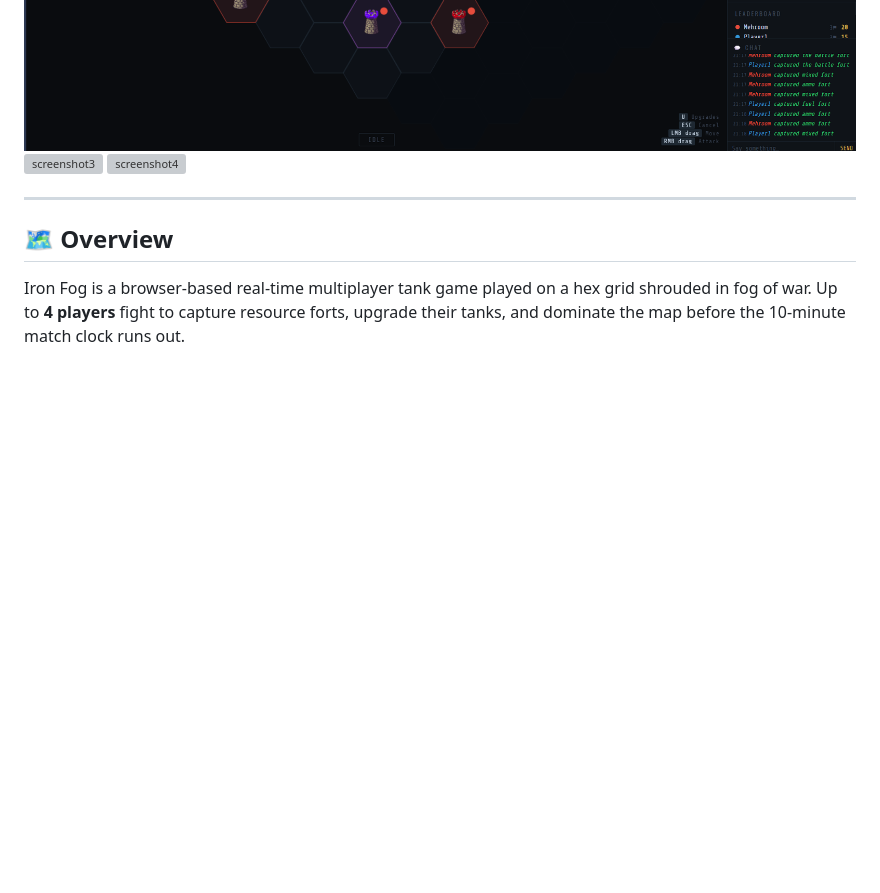
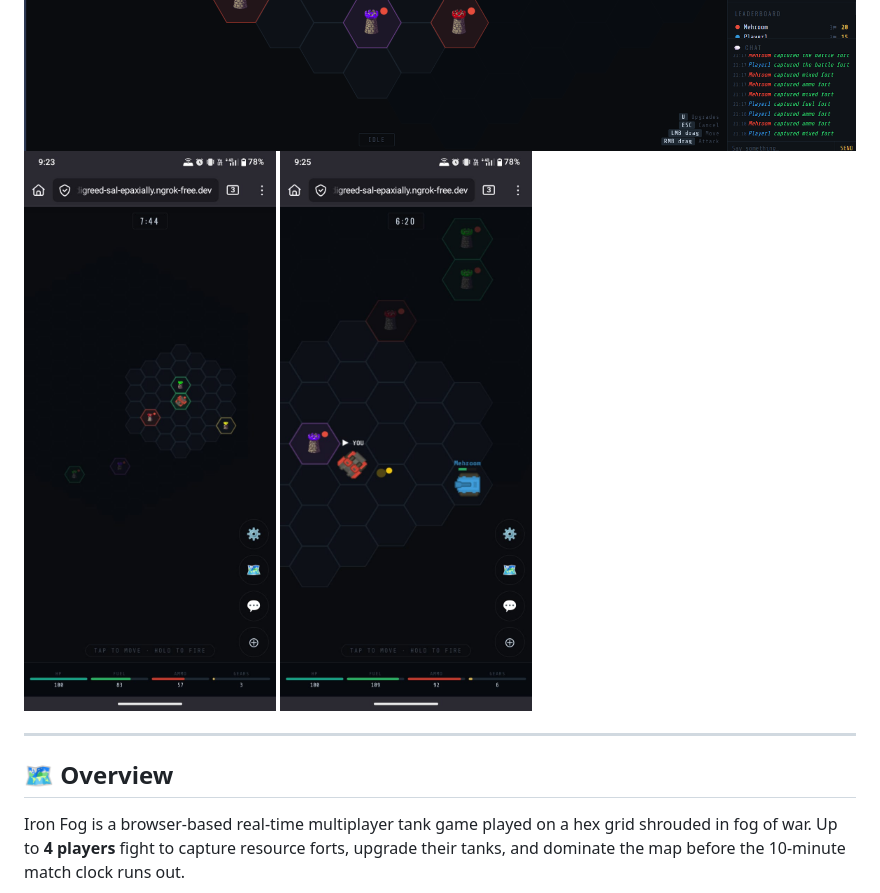
Before and after one commit to ayushShukla2006/Iron_Fog, a Markdown page: README.md, the part around the change. Rendered like a GitHub page; blank space fills up the shorter version; grey boxes are pictures that could not be loaded.

```diff
--- a/README.md
+++ b/README.md
@@ -8,8 +8,8 @@
 ## 📸SCREENSHOTS
 ![screenshot1](Screenshots/Screenshot1.png)
 ![screenshot2](Screenshots/Screenshot2.png)
-![screenshot3](Screenshots/Screenshot3.jpeg)
-![screenshot4](Screenshots/Screenshot4.jpeg)
+![screenshot3](Screenshots/Screenshot3.png)
+![screenshot4](Screenshots/Screenshot4.png)
 
 ---
 
```
